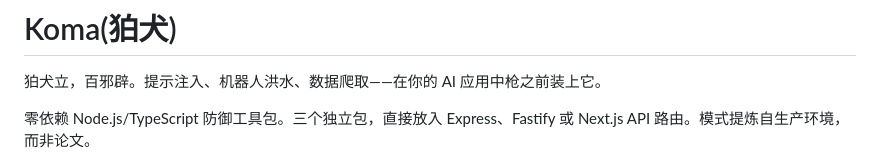
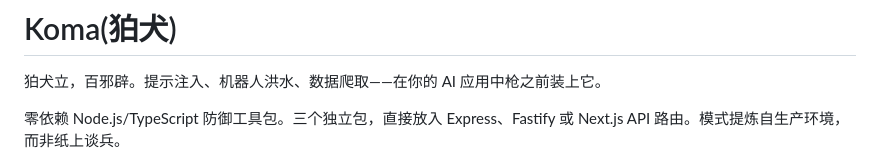
Before and after one commit to swnotmetal/Project-Koma, a Markdown page: README.zh-CN.md, the part around the change. Drawn GitHub-style.

```diff
--- a/README.zh-CN.md
+++ b/README.zh-CN.md
@@ -2,7 +2,7 @@
 
 狛犬立，百邪辟。提示注入、机器人洪水、数据爬取——在你的 AI 应用中枪之前装上它。
 
-零依赖 Node.js/TypeScript 防御工具包。三个独立包，直接放入 Express、Fastify 或 Next.js API 路由。模式提炼自生产环境，而非论文。
+零依赖 Node.js/TypeScript 防御工具包。三个独立包，直接放入 Express、Fastify 或 Next.js API 路由。模式提炼自生产环境，而非纸上谈兵。
 
 <p align="center">
 	<img src="logo/lognobg.png" alt="Koma logo" width="160" />
```
